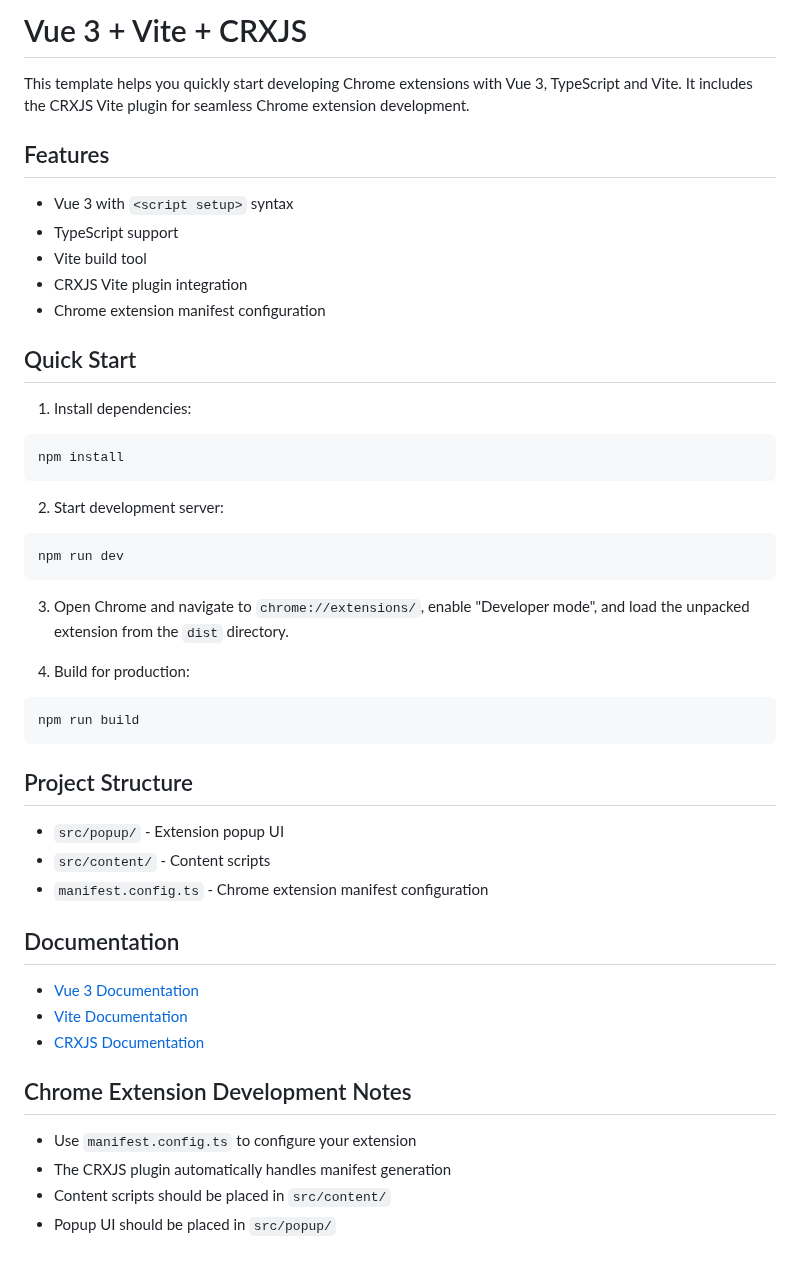
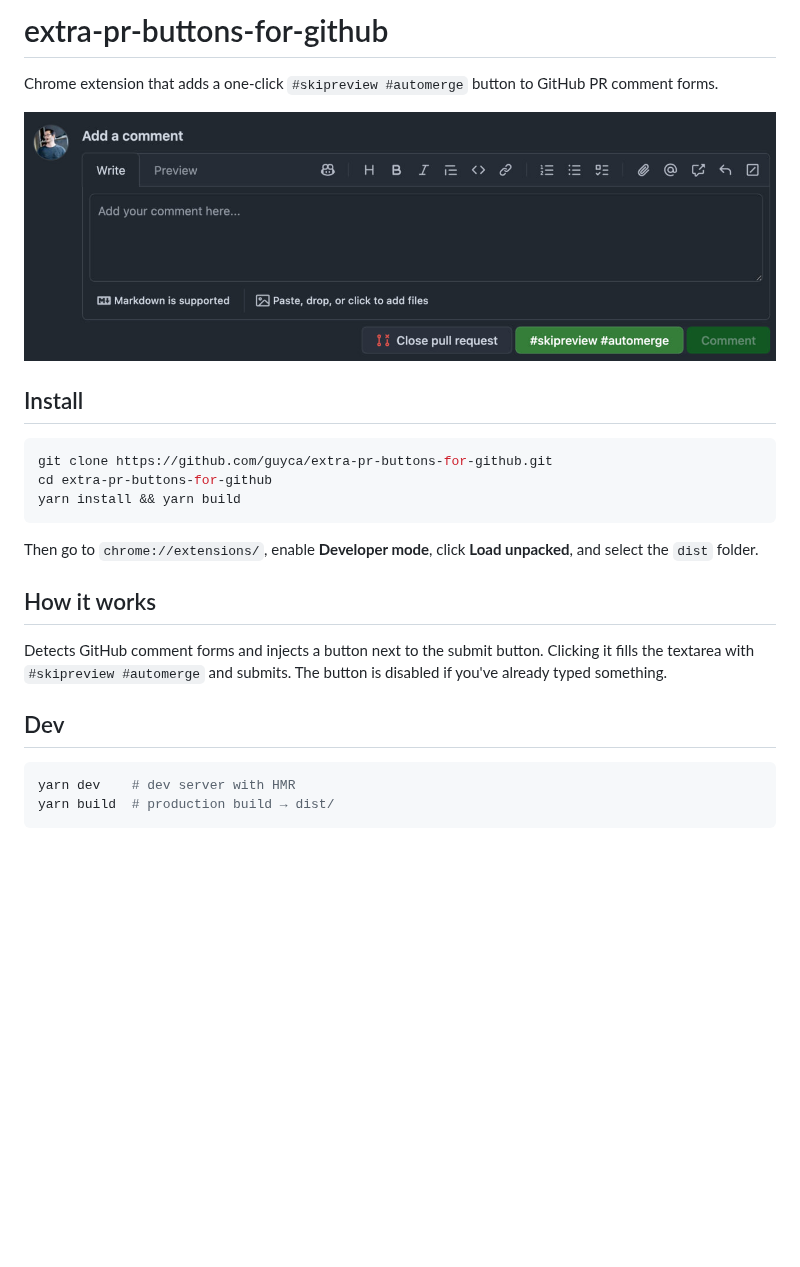
Before and after one commit to guyca/skipreview-automerge-button-for-github, a Markdown page: README.md, the part around the change. Drawn GitHub-style; pictures changed too: docs/screenshot.jpg (added); blank space fills up the shorter version.

Commit message:
chore: replace boilerplate readme with real one

````diff
--- a/README.md
+++ b/README.md
@@ -1,52 +1,26 @@
-# Vue 3 + Vite + CRXJS
+# extra-pr-buttons-for-github
 
-This template helps you quickly start developing Chrome extensions with Vue 3, TypeScript and Vite. It includes the CRXJS Vite plugin for seamless Chrome extension development.
+Chrome extension that adds a one-click `#skipreview #automerge` button to GitHub PR comment forms.
 
-## Features
+![Screenshot](docs/screenshot.jpg)
 
-- Vue 3 with `<script setup>` syntax
-- TypeScript support
-- Vite build tool
-- CRXJS Vite plugin integration
-- Chrome extension manifest configuration
-
-## Quick Start
-
-1. Install dependencies:
+## Install
 
 ```bash
-npm install
+git clone https://github.com/guyca/extra-pr-buttons-for-github.git
+cd extra-pr-buttons-for-github
+yarn install && yarn build
 ```
 
-2. Start development server:
+Then go to `chrome://extensions/`, enable **Developer mode**, click **Load unpacked**, and select the `dist` folder.
+
+## How it works
+
+Detects GitHub comment forms and injects a button next to the submit button. Clicking it fills the textarea with `#skipreview #automerge` and submits. The button is disabled if you've already typed something.
+
+## Dev
 
 ```bash
-npm run dev
+yarn dev    # dev server with HMR
+yarn build  # production build → dist/
 ```
-
-3. Open Chrome and navigate to `chrome://extensions/`, enable "Developer mode", and load the unpacked extension from the `dist` directory.
-
-4. Build for production:
-
-```bash
-npm run build
-```
-
-## Project Structure
-
-- `src/popup/` - Extension popup UI
-- `src/content/` - Content scripts
-- `manifest.config.ts` - Chrome extension manifest configuration
-
-## Documentation
-
-- [Vue 3 Documentation](https://vuejs.org/)
-- [Vite Documentation](https://vitejs.dev/)
-- [CRXJS Documentation](https://crxjs.dev/vite-plugin)
-
-## Chrome Extension Development Notes
-
-- Use `manifest.config.ts` to configure your extension
-- The CRXJS plugin automatically handles manifest generation
-- Content scripts should be placed in `src/content/`
-- Popup UI should be placed in `src/popup/`
````
Also changed, not shown: 1 other file.
